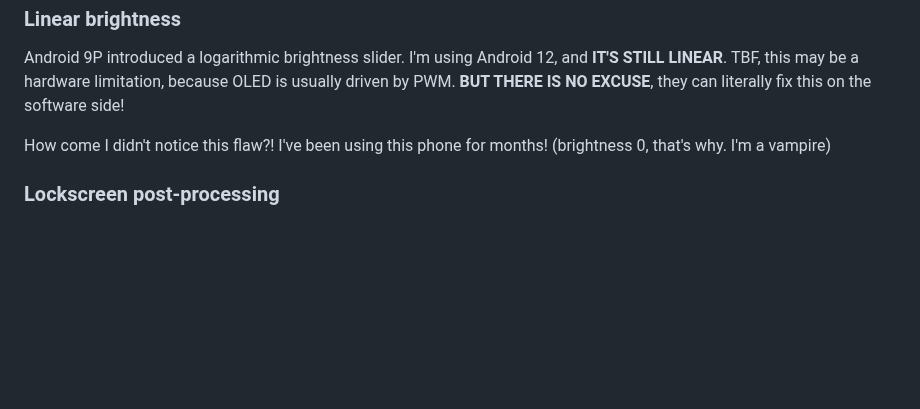
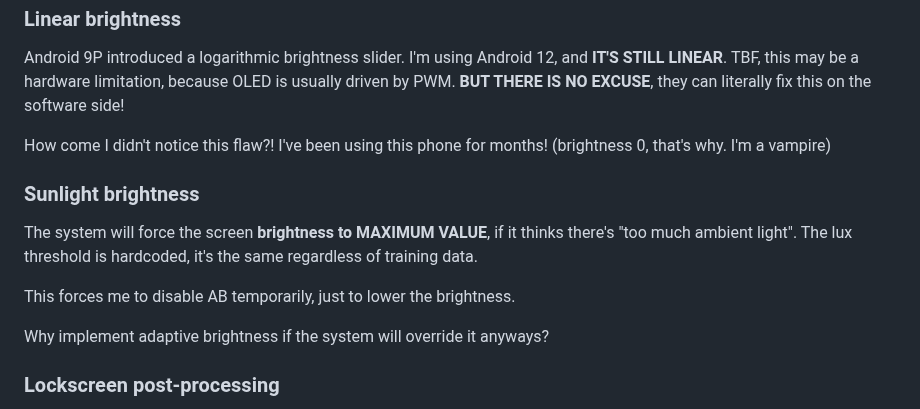
Before and after one commit to Rudxain/Samsung-rants, a Markdown page: index.md, the part around the change. GitHub-like rendering; blank space fills up the shorter version.

Commit message:
Adaptive Brightness my ass

```diff
--- a/index.md
+++ b/index.md
@@ -124,6 +124,14 @@ Android 9P introduced a logarithmic brightness slider. I'm using Android 12, and
 
 How come I didn't notice this flaw?! I've been using this phone for months! (brightness 0, that's why. I'm a vampire)
 
+### Sunlight brightness
+
+The system will force the screen **brightness to MAXIMUM VALUE**, if it thinks there's "too much ambient light". The lux threshold is hardcoded, it's the same regardless of training data.
+
+This forces me to disable AB temporarily, just to lower the brightness.
+
+Why implement adaptive brightness if the system will override it anyways?
+
 ### Lockscreen post-processing
 
 Regardless of brightness, the lockscreen has a severely reduced bit-depth. So much that it causes big banding artifacts in wallpapers.
```
